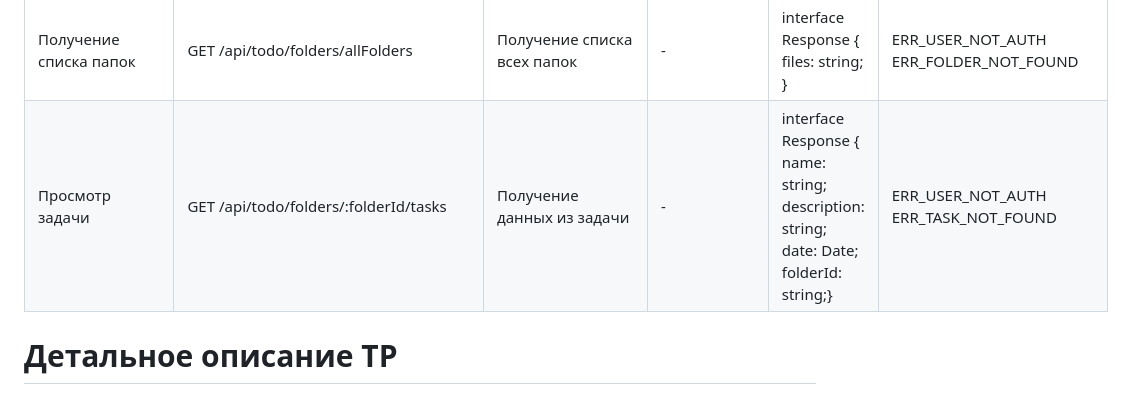
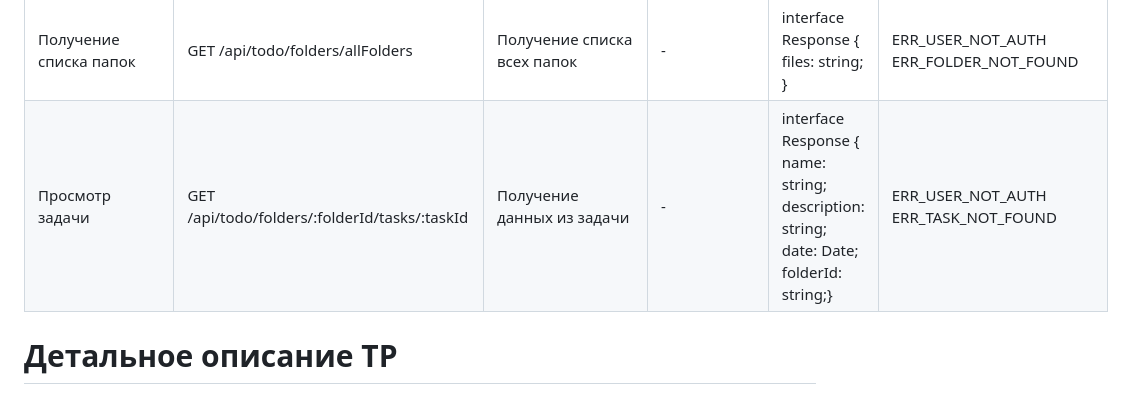
Before and after one commit to AlbaTesar/MyLabs, a Markdown page: docs/TR.md, the part around the change. Rendered like a GitHub page.

Commit message:
update TR

```diff
--- a/docs/TR.md
+++ b/docs/TR.md
@@ -83,7 +83,7 @@ Frontend: Статические файлы фронтенда будут раз
 | Получение задач по папке | GET /api/todo/folders/:folderId/tasks | Получение списка задач по указанной папке | -                                                    | interface Response { tasks: string; } | ERR_USER_NOT_AUTH ERR_FOLDER_NOT_FOUND |
 | Сортировка задач | PUT /api/todo/tasks/sortTasks                | Получение отсортированного списка задач | Query Parameters: sortBy: string; // name или createdAt (по умолчанию) | interface Response { tasks: string; } | ERR_USER_NOT_AUTH |
 | Получение списка папок | GET /api/todo/folders/allFolders               | Получение списка всех папок | - | interface Response { files: string; } | ERR_USER_NOT_AUTH ERR_FOLDER_NOT_FOUND |
-| Просмотр задачи | GET /api/todo/folders/:folderId/tasks               | Получение данных из задачи | - | interface Response { name: string; description: string; date: Date; folderId: string;} | ERR_USER_NOT_AUTH ERR_TASK_NOT_FOUND |
+| Просмотр задачи | GET /api/todo/folders/:folderId/tasks/:taskId               | Получение данных из задачи | - | interface Response { name: string; description: string; date: Date; folderId: string;} | ERR_USER_NOT_AUTH ERR_TASK_NOT_FOUND |
 
 
 # Детальное описание ТР
```
